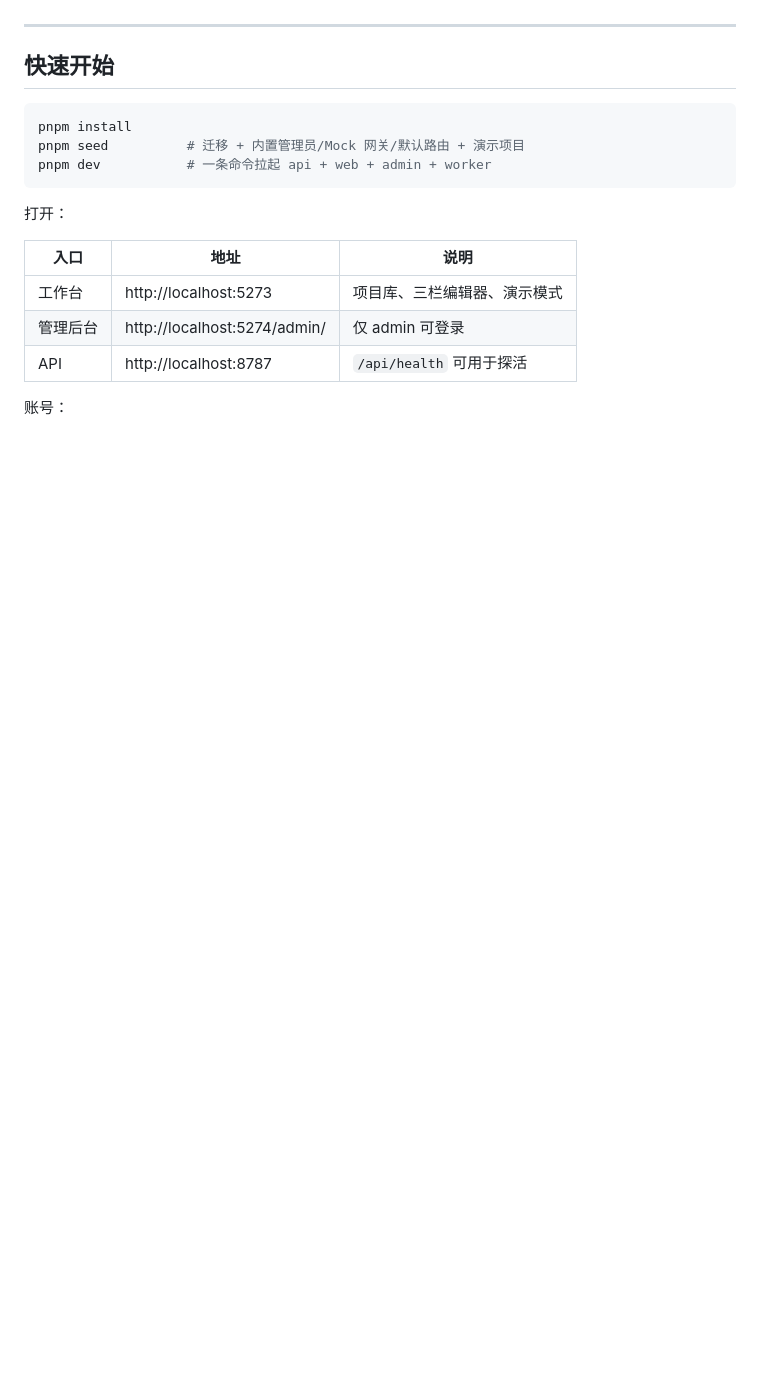
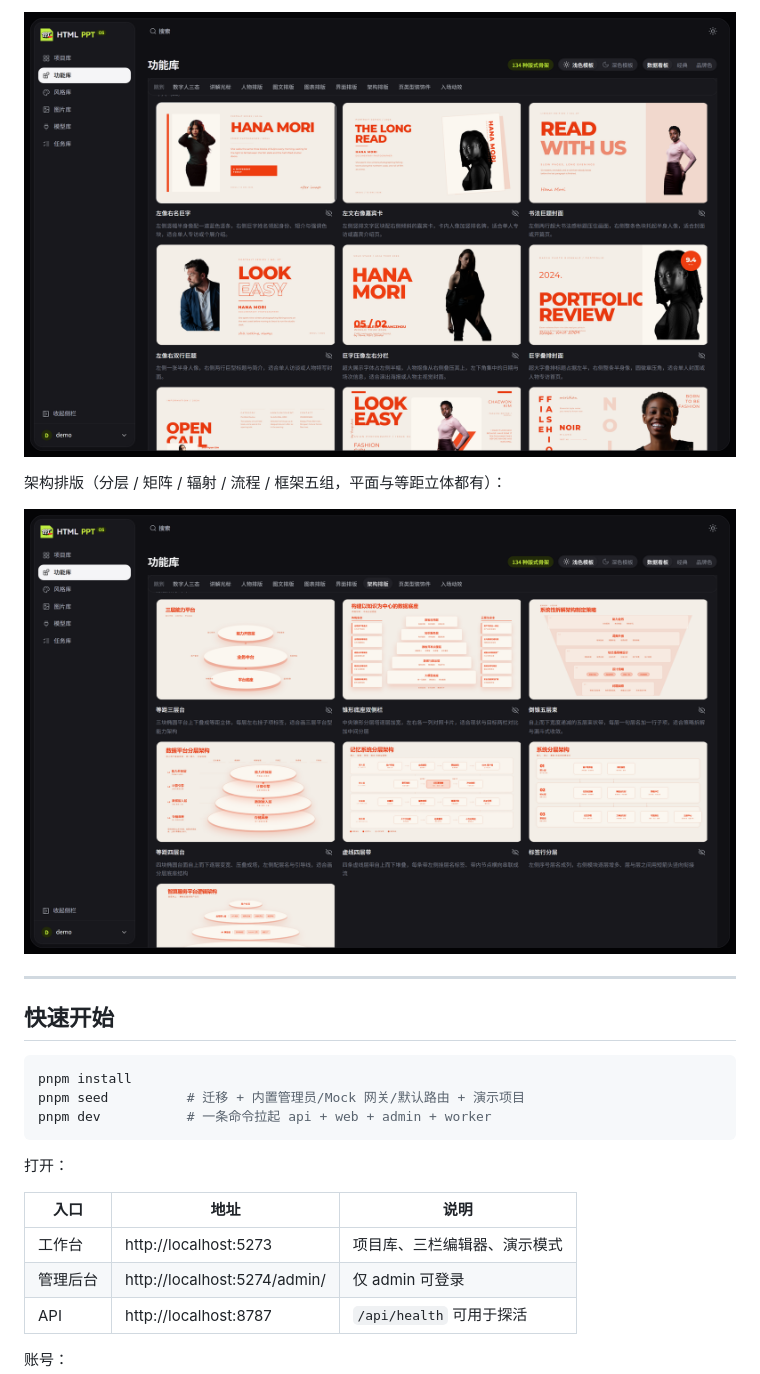
Before and after one commit to baijuyiai/baijuyiai-PPT-HTML-Agent, a Markdown page: README.md, the part around one of its changes. Drawn GitHub-style; pictures changed too: docs/screenshots/modules-architecture.png (added), docs/screenshots/modules-layouts.png (added); blank space fills up the shorter version.

```diff
--- a/README.md
+++ b/README.md
@@ -23,3 +38,8 @@
+![人物与图文排版](docs/screenshots/modules-layouts.png)
+
+架构排版（分层 / 矩阵 / 辐射 / 流程 / 框架五组，平面与等距立体都有）：
+
+![架构排版](docs/screenshots/modules-architecture.png)
 
 ---
 
```
Also changed, not shown: other parts of README.md (+16 -1 lines), docs/screenshots/styles.png (added), docs/screenshots/workbench.png (added), 1 other file.
